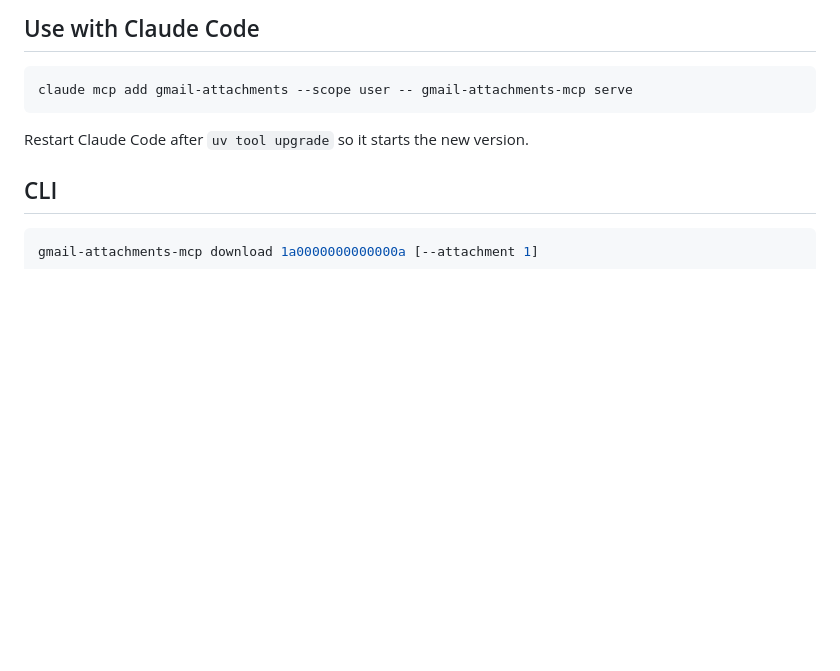
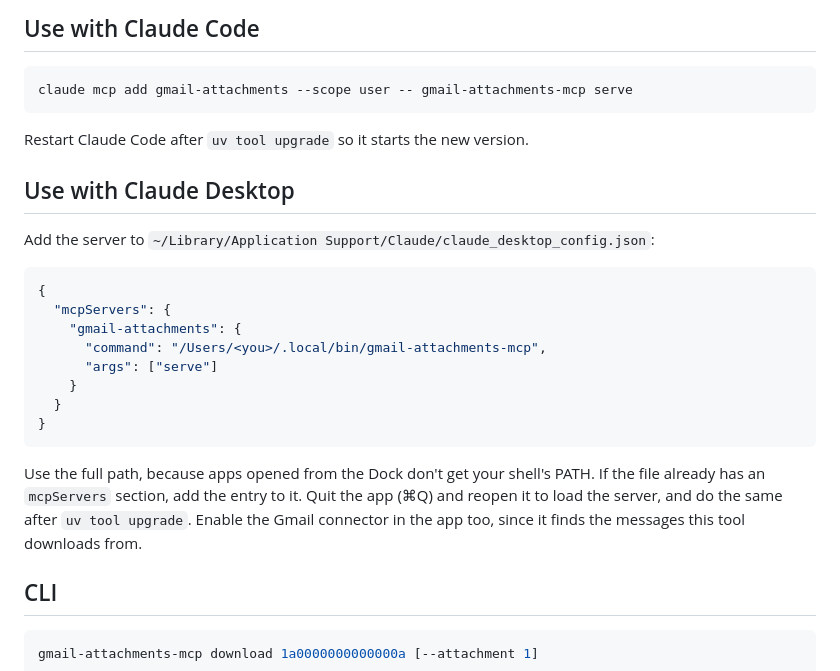
Before and after one commit to jamiesandersonca/gmail-attachments-mcp, a Markdown page: README.md, the part around the change. GitHub-like rendering; blank space fills up the shorter version.

Commit message:
Document setup in Claude Desktop
The desktop app doesn't get the shell's PATH, so the server needs a full path there.

Co-Authored-By: Claude Opus 5.5 <noreply@anthropic.com>

````diff
--- a/README.md
+++ b/README.md
@@ -123,6 +123,26 @@ claude mcp add gmail-attachments --scope user -- gmail-attachments-mcp serve
 
 Restart Claude Code after `uv tool upgrade` so it starts the new version.
 
+## Use with Claude Desktop
+
+Add the server to `~/Library/Application Support/Claude/claude_desktop_config.json`:
+
+```json
+{
+  "mcpServers": {
+    "gmail-attachments": {
+      "command": "/Users/<you>/.local/bin/gmail-attachments-mcp",
+      "args": ["serve"]
+    }
+  }
+}
+```
+
+Use the full path, because apps opened from the Dock don't get your shell's PATH. If the file
+already has an `mcpServers` section, add the entry to it. Quit the app (⌘Q) and reopen it to load
+the server, and do the same after `uv tool upgrade`. Enable the Gmail connector in the app too,
+since it finds the messages this tool downloads from.
+
 ## CLI
 
 ```sh
````
